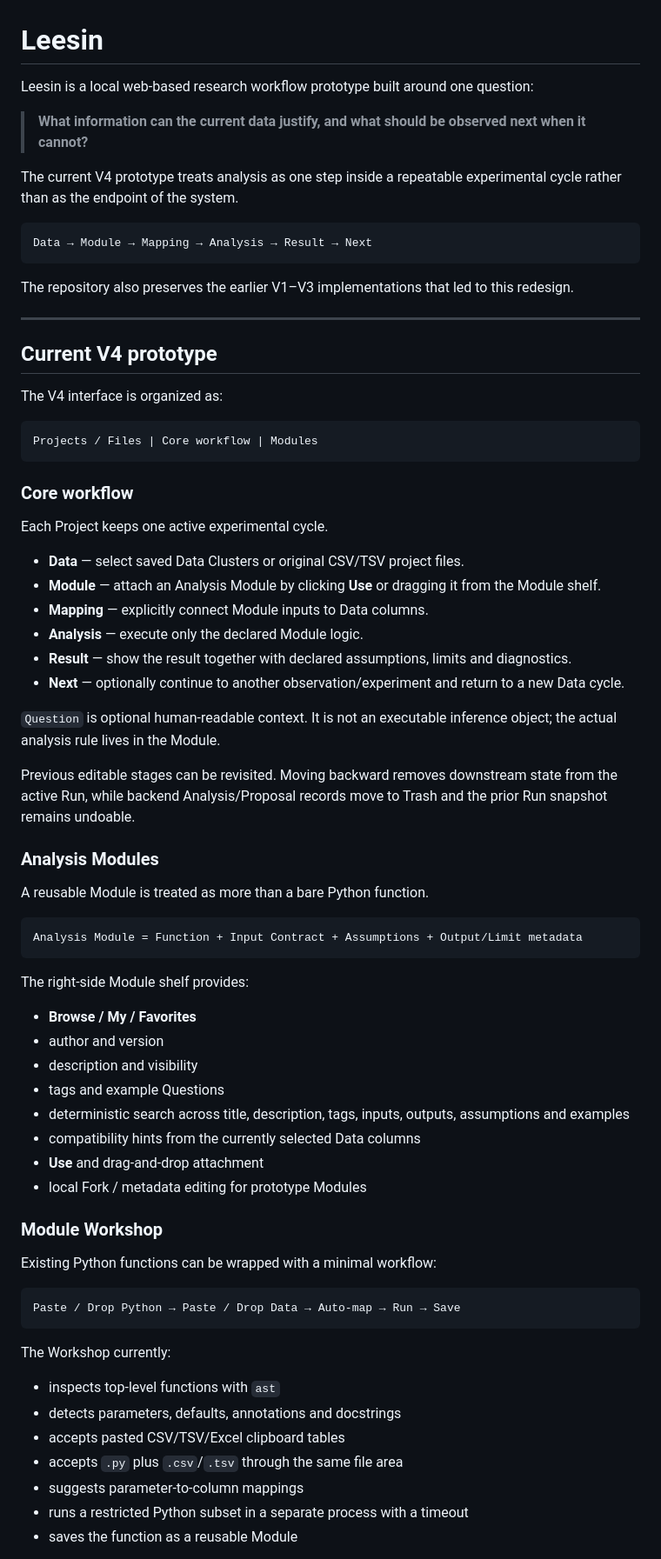
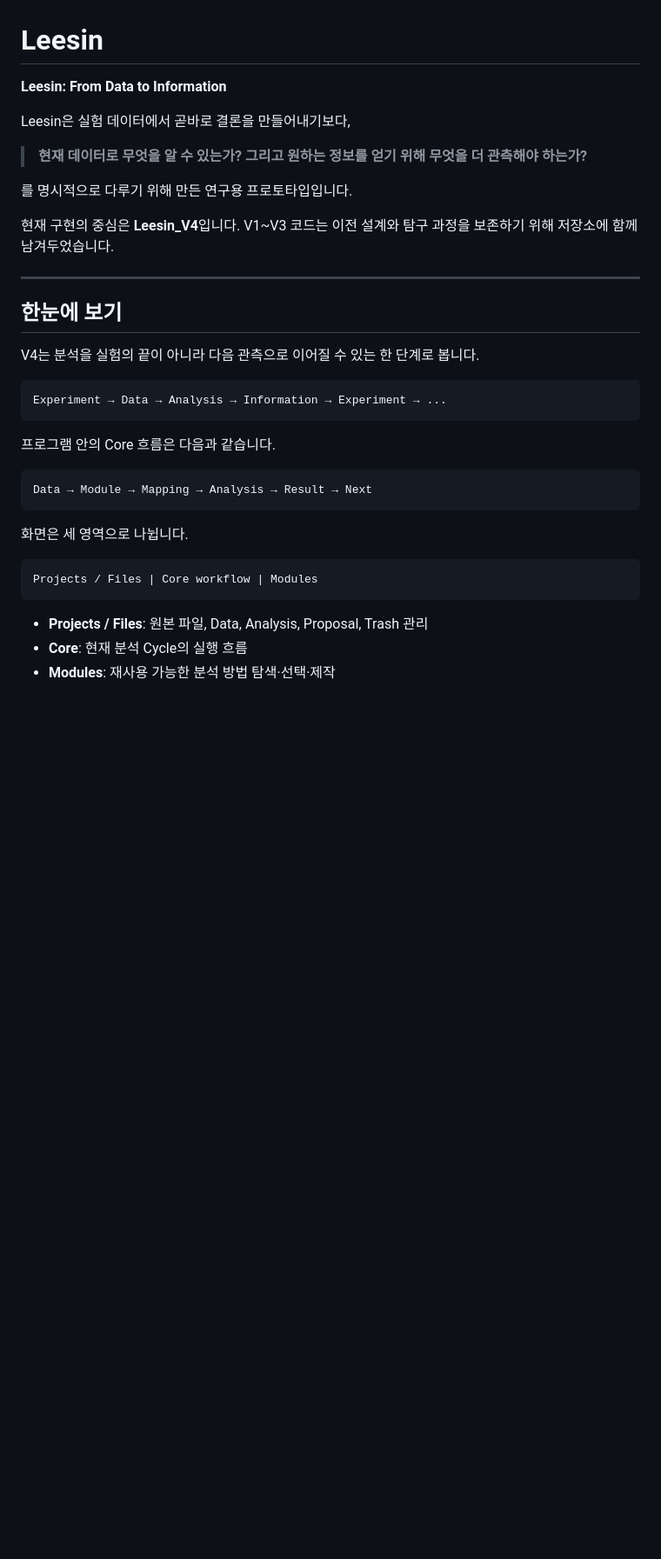
Before and after one commit to kohm0880-svg/leesin, a Markdown page: README.md, the part around one of its changes. Shown at 87% size. GitHub-like rendering; blank space fills up the shorter version.

Commit message:
docs: rewrite README for human readers

````diff
--- a/README.md
+++ b/README.md
@@ -1,76 +1,38 @@
 # Leesin
 
-Leesin is a local web-based research workflow prototype built around one question:
+**Leesin: From Data to Information**
 
-> **What information can the current data justify, and what should be observed next when it cannot?**
+Leesin은 실험 데이터에서 곧바로 결론을 만들어내기보다,
 
-The current V4 prototype treats analysis as one step inside a repeatable experimental cycle rather than as the endpoint of the system.
+> **현재 데이터로 무엇을 알 수 있는가? 그리고 원하는 정보를 얻기 위해 무엇을 더 관측해야 하는가?**
+
+를 명시적으로 다루기 위해 만든 연구용 프로토타입입니다.
+
+현재 구현의 중심은 **Leesin_V4**입니다. V1~V3 코드는 이전 설계와 탐구 과정을 보존하기 위해 저장소에 함께 남겨두었습니다.
+
+---
+
+## 한눈에 보기
+
+V4는 분석을 실험의 끝이 아니라 다음 관측으로 이어질 수 있는 한 단계로 봅니다.
+
+```text
+Experiment → Data → Analysis → Information → Experiment → ...
+```
+
+프로그램 안의 Core 흐름은 다음과 같습니다.
 
 ```text
 Data → Module → Mapping → Analysis → Result → Next
 ```
 
-The repository also preserves the earlier V1–V3 implementations that led to this redesign.
-
----
-
-## Current V4 prototype
-
-The V4 interface is organized as:
+화면은 세 영역으로 나뉩니다.
 
 ```text
 Projects / Files | Core workflow | Modules
 ```
 
-### Core workflow
+- **Projects / Files**: 원본 파일, Data, Analysis, Proposal, Trash 관리
+- **Core**: 현재 분석 Cycle의 실행 흐름
+- **Modules**: 재사용 가능한 분석 방법 탐색·선택·제작
 
-Each Project keeps one active experimental cycle.
-
-- **Data** — select saved Data Clusters or original CSV/TSV project files.
-- **Module** — attach an Analysis Module by clicking **Use** or dragging it from the Module shelf.
-- **Mapping** — explicitly connect Module inputs to Data columns.
-- **Analysis** — execute only the declared Module logic.
-- **Result** — show the result together with declared assumptions, limits and diagnostics.
-- **Next** — optionally continue to another observation/experiment and return to a new Data cycle.
-
-`Question` is optional human-readable context. It is not an executable inference object; the actual analysis rule lives in the Module.
-
-Previous editable stages can be revisited. Moving backward removes downstream state from the active Run, while backend Analysis/Proposal records move to Trash and the prior Run snapshot remains undoable.
-
-### Analysis Modules
-
-A reusable Module is treated as more than a bare Python function.
-
-```text
-Analysis Module = Function + Input Contract + Assumptions + Output/Limit metadata
-```
-
-The right-side Module shelf provides:
-
-- **Browse / My / Favorites**
-- author and version
-- description and visibility
-- tags and example Questions
-- deterministic search across title, description, tags, inputs, outputs, assumptions and examples
-- compatibility hints from the currently selected Data columns
-- **Use** and drag-and-drop attachment
-- local Fork / metadata editing for prototype Modules
-
-### Module Workshop
-
-Existing Python functions can be wrapped with a minimal workflow:
-
-```text
-Paste / Drop Python → Paste / Drop Data → Auto-map → Run → Save
-```
-
-The Workshop currently:
-
-- inspects top-level functions with `ast`
-- detects parameters, defaults, annotations and docstrings
-- accepts pasted CSV/TSV/Excel clipboard tables
-- accepts `.py` plus `.csv`/`.tsv` through the same file area
-- suggests parameter-to-column mappings
-- runs a restricted Python subset in a separate process with a timeout
-- saves the function as a reusable Module
-
````
Also changed, not shown: other parts of README.md (+147 -94 lines).
